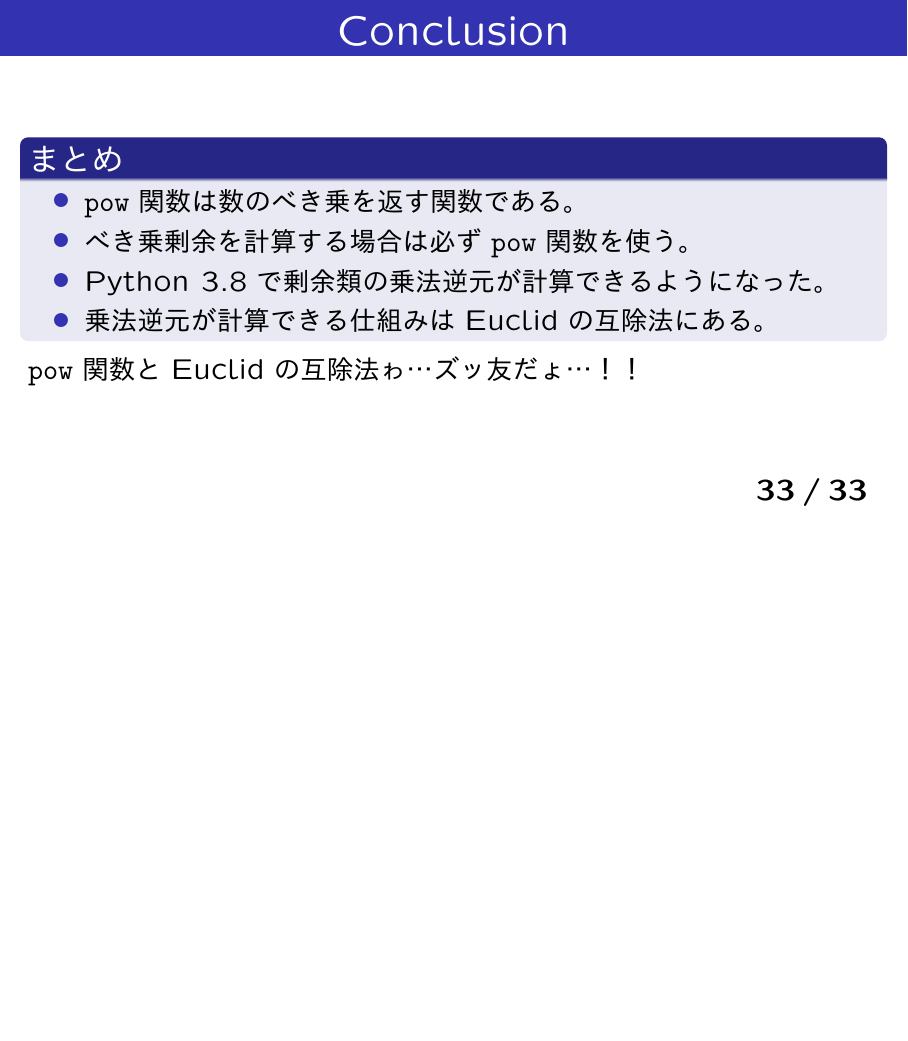
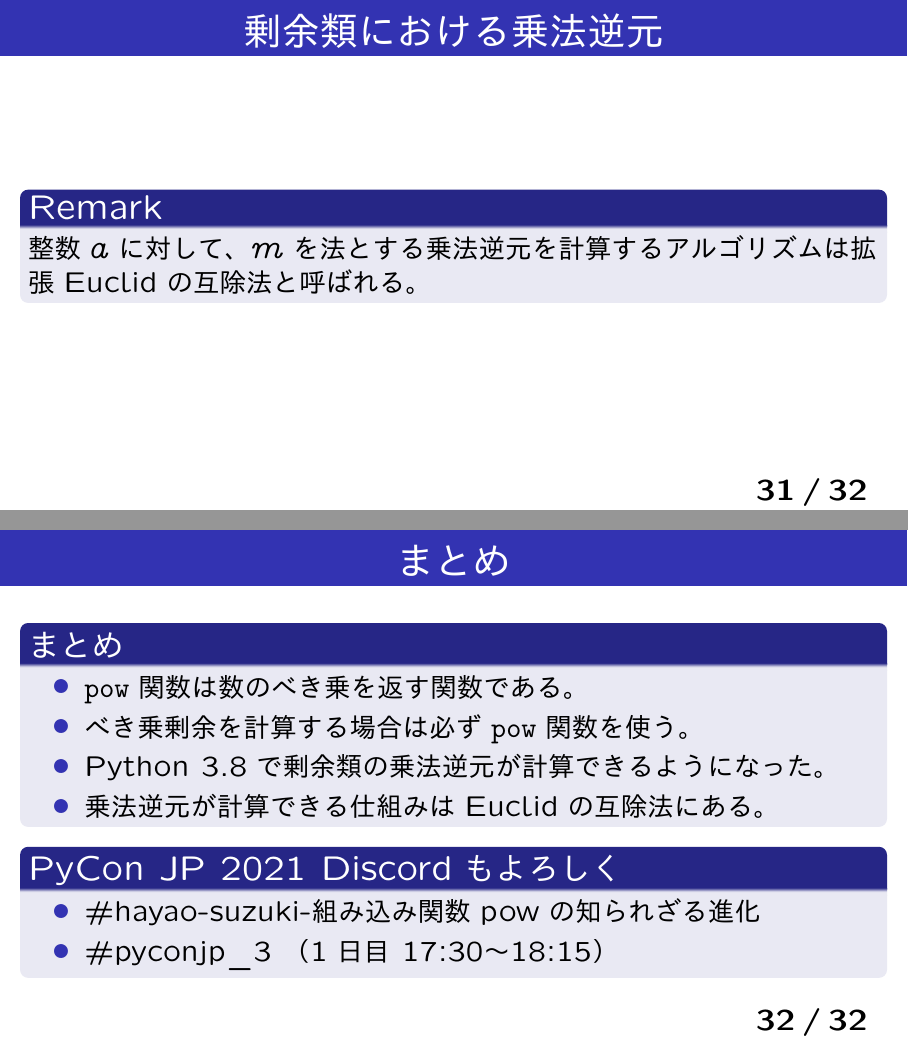
Before and after one commit to HayaoSuzuki/pyconjp2021, LaTeX slides (20211015slide.tex): page 33 of 33 before the commit and pages 31 and 32 of 32 after it, the two joined at a grey line, the shorter picture padded with empty space. The pictures show the PDF file 20211015slide.pdf that the author committed with the source.

Commit message:
各節ごとにまとめめいたスライドを追加

```diff
--- a/20211015slide.tex
+++ b/20211015slide.tex
@@ -460,3 +461,7 @@ pow(2, -1, 6)
 $\gcd(2, 6) \neq 1$なので、6を法とする2の乗法逆元は存在しない。
 \end{frame}
 
+\begin{frame}[fragile]\frametitle{剰余類における乗法逆元}
+\begin{theorem}
+整数$a$に対して、$m$を法とする乗法逆元が存在するための必要十分条件は$\gcd(a, m)=1$である。
+\end{theorem}
@@ -463,3 +471,5 @@ $\gcd(2, 6) \neq 1$なので、6を法とする2の乗法逆元は存在しな
+\end{frame}
+
 \subsection{拡張Euclidの互除法}
 
 \begin{frame}[fragile]\frametitle{Euclidの互除法}
@@ -488,42 +498,42 @@ $a$を$b$で割った商と剰余をそれぞれ$q, r$とする。
 $x=t, y = s - qt$という関係。
 \end{frame}
 
-\begin{frame}[fragile]\frametitle{Euclidの互除法}
-\begin{exampleblock}{97と38の最大公約数を計算する}
-\begin{align*}
-97 &= 2 \times 38 + 21 \\
-38 &= 1 \times 21 + 17 \\
-21 &= 1 \times 17 + 4 \\
-17 &= 4 \times 4 + 1 \\
-4 &= 1 \times 4 + 0
-\end{align*}
-\end{exampleblock}
-\end{frame}
+%\begin{frame}[fragile]\frametitle{Euclidの互除法}
+%\begin{exampleblock}{97と38の最大公約数を計算する}
+%\begin{align*}
+%97 &= 2 \times 38 + 21 \\
+%38 &= 1 \times 21 + 17 \\
+%21 &= 1 \times 17 + 4 \\
+%17 &= 4 \times 4 + 1 \\
+%4 &= 1 \times 4 + 0
+%\end{align*}
+%\end{exampleblock}
+%\end{frame}
+%
+%\begin{frame}[fragile]\frametitle{Euclidの互除法}
+%\begin{exampleblock}{97と38の最大公約数を計算する}
+%$a=97, b=38$とすると
+%\begin{align*}
+%21 &= a -2b \\
+%17 &= b -21 \\
+%     &= -a + 3b \\
+%4   &= 21 - 17 \\
+%     &= 2a - 5b \\
+%1 &= 17 - 4 \times 4 \\
+%   &= -9a + 23b
+%\end{align*}
+%\end{exampleblock}
+%\end{frame}
 
-\begin{frame}[fragile]\frametitle{Euclidの互除法}
-\begin{exampleblock}{97と38の最大公約数を計算する}
-$a=97, b=38$とすると
-\begin{align*}
-21 &= a -2b \\
-17 &= b -21 \\
-     &= -a + 3b \\
-4   &= 21 - 17 \\
-     &= 2a - 5b \\
-1 &= 17 - 4 \times 4 \\
-   &= -9a + 23b
-\end{align*}
-\end{exampleblock}
-\end{frame}
-
-\begin{frame}[fragile]\frametitle{Euclidの互除法}
-\begin{theorem}{不定方程式}
-$a, b$を0ではない整数とする。このとき、方程式
-\begin{equation*}
-ax + by = \gcd(a, b)
-\end{equation*}
-は解$(x_{0}, y_{0})$を持ち、Euclidの互除法によって求めることができる。
-\end{theorem}
-\end{frame}
+%\begin{frame}[fragile]\frametitle{Euclidの互除法}
+%\begin{theorem}{不定方程式}
+%$a, b$を0ではない整数とする。このとき、方程式
+%\begin{equation*}
+%ax + by = \gcd(a, b)
+%\end{equation*}
+%は解$(x_{0}, y_{0})$を持ち、Euclidの互除法によって求めることができる。
+%\end{theorem}
+%\end{frame}
 
 \begin{frame}[fragile]\frametitle{\texttt{pow}の中身}
 \begin{block}{\texttt{longobject.c}のコメントにある実装（一部改変）}
@@ -541,10 +551,16 @@ def invmod(a, m):
 \end{block}
 \end{frame}
 
+\begin{frame}[fragile]\frametitle{剰余類における乗法逆元}
+\begin{remark}
+整数$a$に対して、$m$を法とする乗法逆元を計算するアルゴリズムは拡張Euclidの互除法と呼ばれる。
+\end{remark}
+\end{frame}
+
 
 \section{まとめ}
 
-\begin{frame}[fragile]\frametitle{Conclusion}
+\begin{frame}[fragile]\frametitle{まとめ}
 \begin{block}{まとめ}
 \begin{itemize}
 \item \texttt{pow}関数は数のべき乗を返す関数である。
@@ -553,6 +569,12 @@ def invmod(a, m):
 \item 乗法逆元が計算できる仕組みはEuclidの互除法にある。
 \end{itemize}
 \end{block}
-\texttt{pow}関数とEuclidの互除法ゎ…ズッ友だょ…！！
+
+\begin{block}{PyCon JP 2021 Discordもよろしく}
+\begin{itemize}
+\item \#hayao-suzuki-組み込み関数powの知られざる進化
+\item \#pyconjp\_3 （1日目 17:30～18:15）
+\end{itemize}
+\end{block}
 \end{frame}
 \end{document}
```
Also changed, not shown: 20211015slide.pdf, 20211015slide.tex (12 more changed lines).
